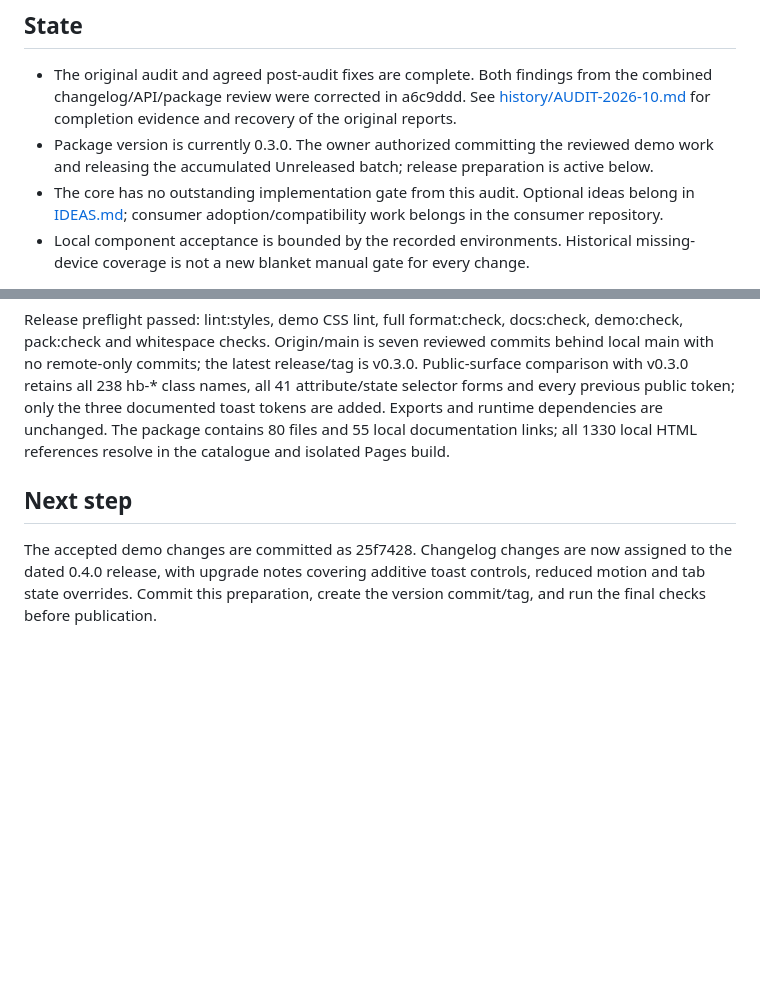
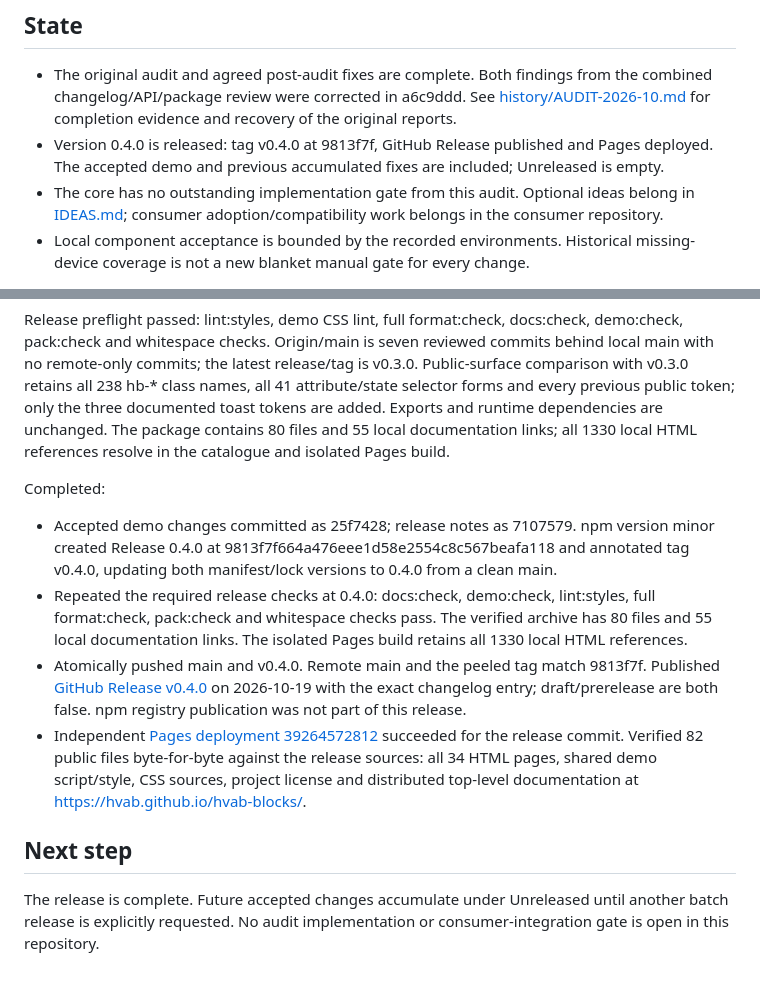
Before and after one commit to hvab/hvab-blocks, a Markdown page: .project/PROGRESS.md, 2 parts joined by grey strips. Drawn GitHub-style; blank space fills up the shorter version.

Commit message:
docs: record 0.4.0 release verification

```diff
--- a/.project/PROGRESS.md
+++ b/.project/PROGRESS.md
@@ -5,7 +5,7 @@ Updated 2026-10-19.
 ## State
 
 - The original audit and agreed post-audit fixes are complete. Both findings from the combined changelog/API/package review were corrected in a6c9ddd. See [history/AUDIT-2026-10.md](history/AUDIT-2026-10.md) for completion evidence and recovery of the original reports.
-- Package version is currently 0.3.0. The owner authorized committing the reviewed demo work and releasing the accumulated Unreleased batch; release preparation is active below.
+- Version 0.4.0 is released: tag v0.4.0 at 9813f7f, GitHub Release published and Pages deployed. The accepted demo and previous accumulated fixes are included; Unreleased is empty.
 - The core has no outstanding implementation gate from this audit. Optional ideas belong in [IDEAS.md](IDEAS.md); consumer adoption/compatibility work belongs in the consumer repository.
 - Local component acceptance is bounded by the recorded environments. Historical missing-device coverage is not a new blanket manual gate for every change.
 
@@ -110,6 +110,13 @@ Plan and definition of done:
 
 Release preflight passed: lint:styles, demo CSS lint, full format:check, docs:check, demo:check, pack:check and whitespace checks. Origin/main is seven reviewed commits behind local main with no remote-only commits; the latest release/tag is v0.3.0. Public-surface comparison with v0.3.0 retains all 238 hb-\* class names, all 41 attribute/state selector forms and every previous public token; only the three documented toast tokens are added. Exports and runtime dependencies are unchanged. The package contains 80 files and 55 local documentation links; all 1330 local HTML references resolve in the catalogue and isolated Pages build.
 
+Completed:
+
+- Accepted demo changes committed as 25f7428; release notes as 7107579. npm version minor created Release 0.4.0 at 9813f7f664a476eee1d58e2554c8c567beafa118 and annotated tag v0.4.0, updating both manifest/lock versions to 0.4.0 from a clean main.
+- Repeated the required release checks at 0.4.0: docs:check, demo:check, lint:styles, full format:check, pack:check and whitespace checks pass. The verified archive has 80 files and 55 local documentation links. The isolated Pages build retains all 1330 local HTML references.
+- Atomically pushed main and v0.4.0. Remote main and the peeled tag match 9813f7f. Published [GitHub Release v0.4.0](https://github.com/hvab/hvab-blocks/releases/tag/v0.4.0) on 2026-10-19 with the exact changelog entry; draft/prerelease are both false. npm registry publication was not part of this release.
+- Independent [Pages deployment 39264572812](https://github.com/hvab/hvab-blocks/actions/runs/39264572812) succeeded for the release commit. Verified 82 public files byte-for-byte against the release sources: all 34 HTML pages, shared demo script/style, CSS sources, project license and distributed top-level documentation at https://hvab.github.io/hvab-blocks/.
+
 ## Next step
 
-The accepted demo changes are committed as 25f7428. Changelog changes are now assigned to the dated 0.4.0 release, with upgrade notes covering additive toast controls, reduced motion and tab state overrides. Commit this preparation, create the version commit/tag, and run the final checks before publication.
+The release is complete. Future accepted changes accumulate under Unreleased until another batch release is explicitly requested. No audit implementation or consumer-integration gate is open in this repository.
```
